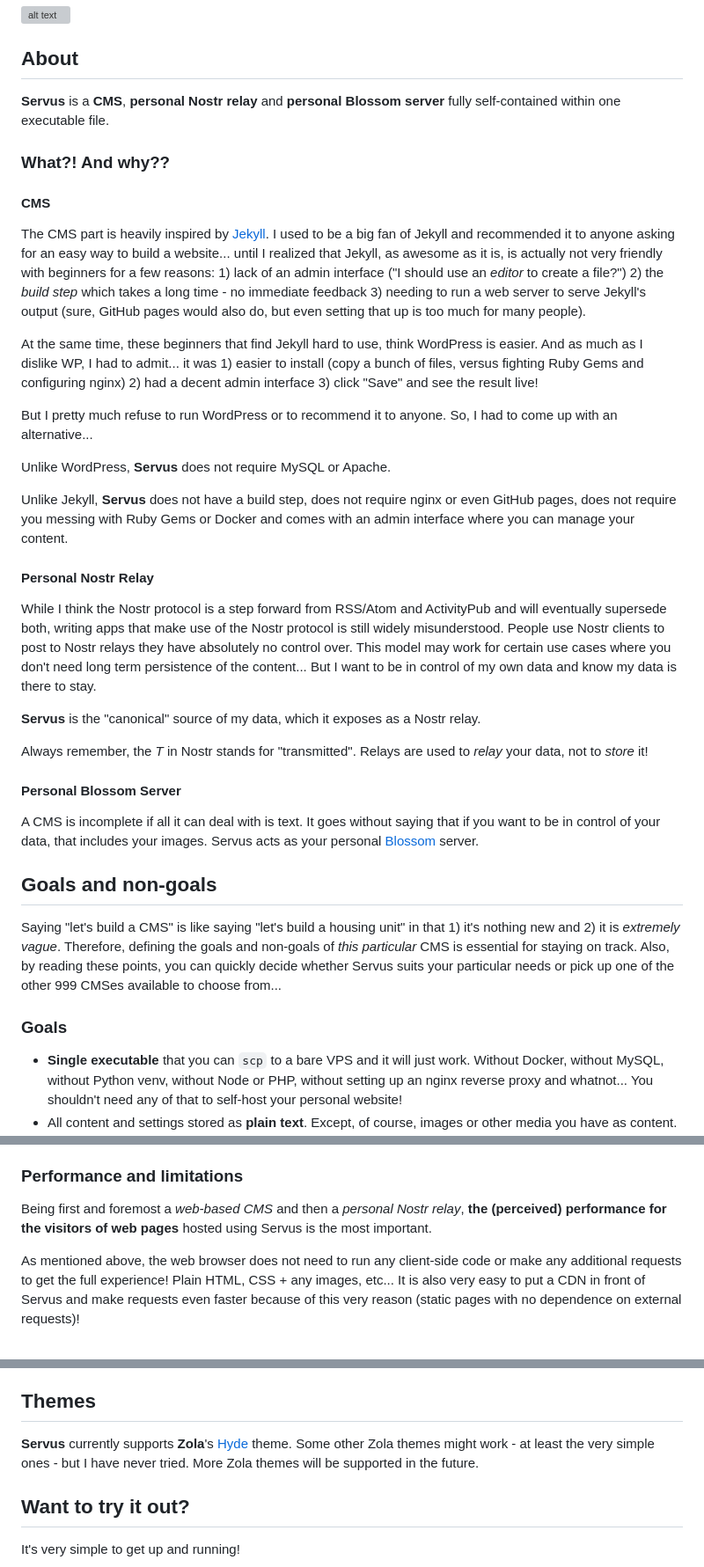
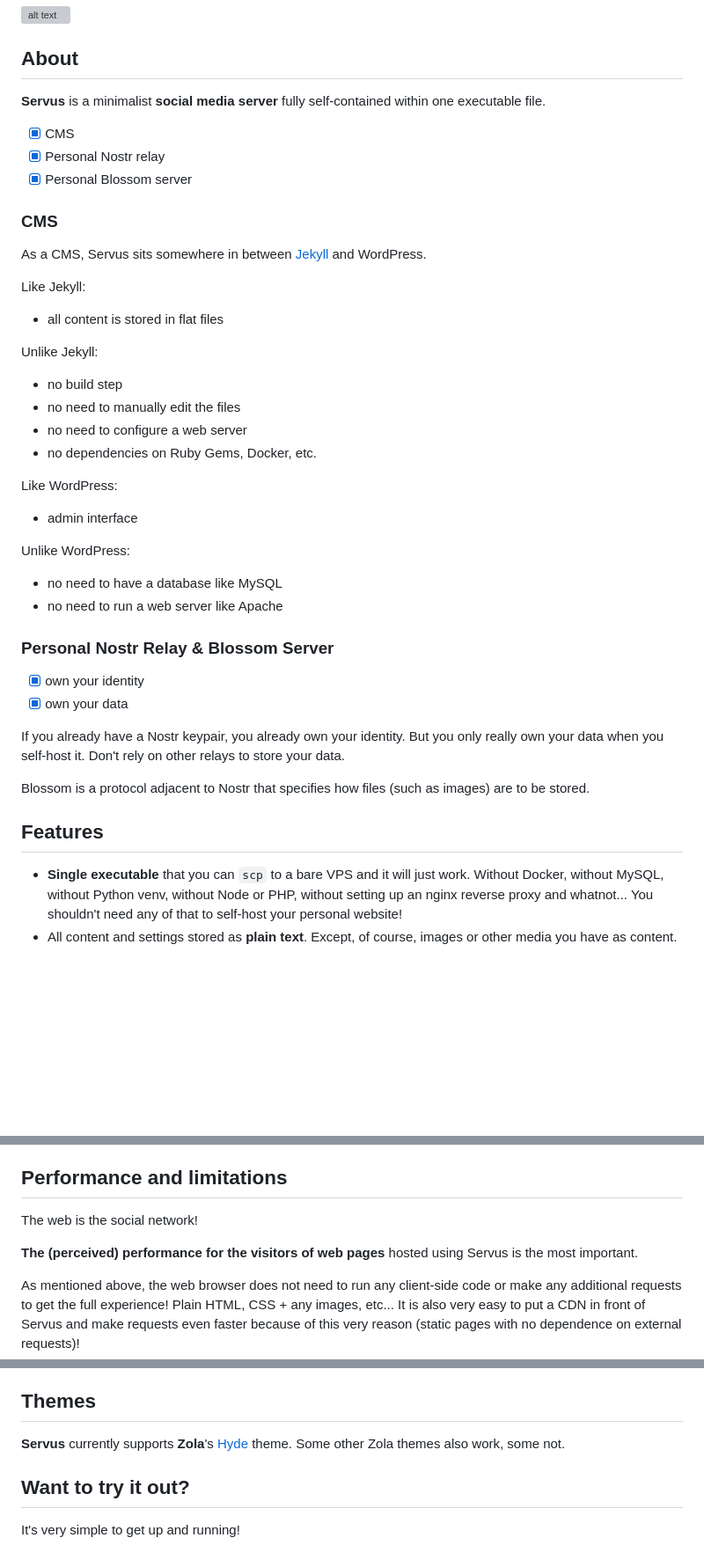
Before and after one commit to servuscms/servus, a Markdown page: README.md, 3 parts joined by grey strips. Shown at 88% size. GitHub-like rendering; blank space fills up the shorter version; grey boxes are pictures that could not be loaded.

```diff
--- a/README.md
+++ b/README.md
@@ -4,39 +4,42 @@
 
 ## About
 
-**Servus** is a **CMS**, **personal Nostr relay** and **personal Blossom server** fully self-contained within one executable file.
+**Servus** is a minimalist **social media server** fully self-contained within one executable file.
 
-### What?! And why??
+- [x] CMS
+- [x] Personal Nostr relay
+- [x] Personal Blossom server
 
-#### CMS
+### CMS
 
-The CMS part is heavily inspired by [Jekyll](https://jekyllrb.com/). I used to be a big fan of Jekyll and recommended it to anyone asking for an easy way to build a website... until I realized that Jekyll, as awesome as it is, is actually not very friendly with beginners for a few reasons: 1) lack of an admin interface ("I should use an *editor* to create a file?") 2) the *build step* which takes a long time - no immediate feedback 3) needing to run a web server to serve Jekyll's output (sure, GitHub pages would also do, but even setting that up is too much for many people).
+As a CMS, Servus sits somewhere in between [Jekyll](https://jekyllrb.com/) and WordPress.
 
-At the same time, these beginners that find Jekyll hard to use, think WordPress is easier. And as much as I dislike WP, I had to admit... it was 1) easier to install (copy a bunch of files, versus fighting Ruby Gems and configuring nginx) 2) had a decent admin interface 3) click "Save" and see the result live!
+Like Jekyll:
+ * all content is stored in flat files
 
-But I pretty much refuse to run WordPress or to recommend it to anyone. So, I had to come up with an alternative...
+Unlike Jekyll:
+ * no build step
+ * no need to manually edit the files
+ * no need to configure a web server
+ * no dependencies on Ruby Gems, Docker, etc.
 
-Unlike WordPress, **Servus** does not require MySQL or Apache.
+Like WordPress:
+ * admin interface
 
-Unlike Jekyll, **Servus** does not have a build step, does not require nginx or even GitHub pages, does not require you messing with Ruby Gems or Docker and comes with an admin interface where you can manage your content.
+Unlike WordPress:
+ * no need to have a database like MySQL
+ * no need to run a web server like Apache
 
-#### Personal Nostr Relay
+### Personal Nostr Relay & Blossom Server
 
-While I think the Nostr protocol is a step forward from RSS/Atom and ActivityPub and will eventually supersede both, writing apps that make use of the Nostr protocol is still widely misunderstood. People use Nostr clients to post to Nostr relays they have absolutely no control over. This model may work for certain use cases where you don't need long term persistence of the content... But I want to be in control of my own data and know my data is there to stay.
+ - [x] own your identity
+ - [x] own your data
 
-**Servus** is the "canonical" source of my data, which it exposes as a Nostr relay.
+If you already have a Nostr keypair, you already own your identity. But you only really own your data when you self-host it. Don't rely on other relays to store your data.
 
-Always remember, the *T* in Nostr stands for "transmitted". Relays are used to *relay* your data, not to *store* it!
+Blossom is a protocol adjacent to Nostr that specifies how files (such as images) are to be stored.
 
-#### Personal Blossom Server
-
-A CMS is incomplete if all it can deal with is text. It goes without saying that if you want to be in control of your data, that includes your images. Servus acts as your personal [Blossom](https://github.com/hzrd149/blossom) server.
-
-## Goals and non-goals
-
-Saying "let's build a CMS" is like saying "let's build a housing unit" in that 1) it's nothing new and 2) it is *extremely vague*. Therefore, defining the goals and non-goals of *this particular* CMS is essential for staying on track. Also, by reading these points, you can quickly decide whether Servus suits your particular needs or pick up one of the other 999 CMSes available to choose from...
-
-### Goals
+## Features
 
 * **Single executable** that you can `scp` to a bare VPS and it will just work. Without Docker, without MySQL, without Python venv, without Node or PHP, without setting up an nginx reverse proxy and whatnot... You shouldn't need any of that to self-host your personal website!
 * All content and settings stored as **plain text**. Except, of course, images or other media you have as content. Not in a SQL database, not in "the cloud", not in "some Nostr relays"... but in plain text files on the machine running Servus.
@@ -46,9 +49,11 @@ Saying "let's build a CMS" is like saying "let's build a housing unit" in that 1
 * **Support for "themes"**. *Simple* doesn't mean ugly nor does it mean it should be limited in any way. Avoiding unnecessary client-side technologies doesn't mean the websites built using Servus need to look "old school" or be limited in functionality. In fact, themes *can* use Javascript *if they want to* - for certain effects, etc. The goal is to not *require* Javascript as part of the overall architecture, not to avoid it at any cost.
 * **Multiple websites** that can be separately administered in one instance. So you will be able to, for example, self-host your personal website, your business's website and have your uncle host his blog, all with a single Servus instance.
 
-### Performance and limitations
+## Performance and limitations
 
-Being first and foremost a *web-based CMS* and then a *personal Nostr relay*, **the (perceived) performance for the visitors of web pages** hosted using Servus is the most important.
+The web is the social network!
+
+**The (perceived) performance for the visitors of web pages** hosted using Servus is the most important.
 
 As mentioned above, the web browser does not need to run any client-side code or make any additional requests to get the full experience! Plain HTML, CSS + any images, etc... It is also very easy to put a CDN in front of Servus and make requests even faster because of this very reason (static pages with no dependence on external requests)!
 
@@ -83,7 +88,7 @@ Things are definitely going to improve, but for now I am too busy building a sol
 
 ## Themes
 
-**Servus** currently supports **Zola**'s [Hyde](https://github.com/getzola/hyde/) theme. Some other Zola themes might work - at least the very simple ones - but I have never tried. More Zola themes will be supported in the future.
+**Servus** currently supports **Zola**'s [Hyde](https://github.com/getzola/hyde/) theme. Some other Zola themes also work, some not.
 
 ## Want to try it out?
 
```
